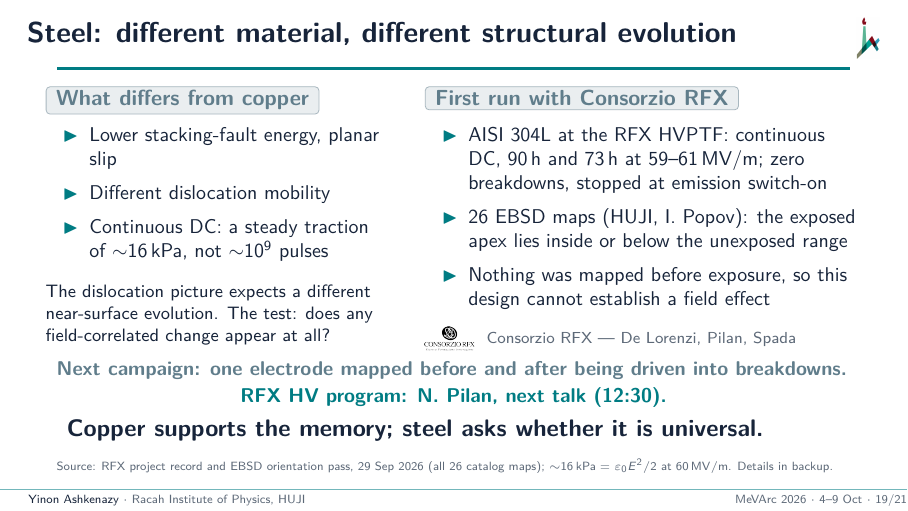
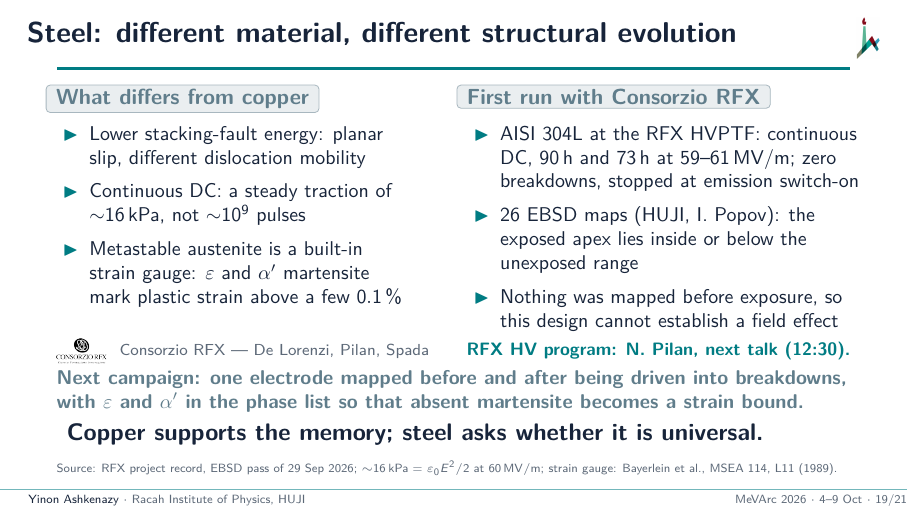
Before and after one commit to yinona/mevarc26, LaTeX slides (main.tex): page 19 of 26. Compiled offline with pdfLaTeX.

Commit message:
Frame 19 (main.tex L831-L859), 3 Oct author-approved: metastable austenite as a positive diagnostic. New left bullet 'built-in strain gauge: epsilon and alpha' martensite mark plastic strain above a few 0.1 %' (Bayerlein, Christ, Mughrabi, MSEA 114, L11 (1989), doi:10.1016/0921-5093(89)90871-x, short form in \source; Grigorescu et al., IJF 93, 250 (2016), doi:10.1016/j.ijfatigue.2016.05.005, in the frame comment); planar slip and mobility merged. Next-campaign line adds epsilon and alpha' to the phase list (absent martensite = strain bound). Note: Q&A sentence verbatim in content (no martensite looked for on an exposed surface: ../rfx/STATUS.md section 2.5 L118, ../rfx/HANDOFF.md L179; copper ~1e13 m^-2 GND). Layout: 'the test' sentence moved to the note only; RFX credit and Pilan hand-over on one row; columns 0.46/0.51. HANDOFF line added; rebuilt PDFs (26 pages each, worst overfull 1.61 pt).

```diff
--- a/main.tex
+++ b/main.tex
@@ -820,19 +820,25 @@
 % ebsd_orientations_all_2026-09-29/FINDINGS.md L82-84 (as backup 24); nothing
 % mapped before exposure QA_PREP.md L101, L131; before-and-after campaign
 % ../rfx/HANDOFF.md L291, ../rfx/NEEDED.md L341, QA_PREP.md L112.
+% 3 Oct (author-approved): metastable austenite as a strain gauge. 304L at
+% plastic strain amplitude 0.02 % planar arrays, no martensite; at 0.5 % cells plus
+% epsilon and alpha' (Bayerlein, Christ, Mughrabi, MSEA 114, L11, 1989,
+% doi:10.1016/0921-5093(89)90871-x); VHCF Cr-Ni austenitic steels form alpha'
+% (Grigorescu et al., IJF 93, 250, 2016, doi:10.1016/j.ijfatigue.2016.05.005).
+% No martensite claim at the exposed apex: XRD sampled unexposed stub backs
+% (../rfx/STATUS.md section 2.5, L118); EBSD phase fractions never quoted
+% (../rfx/HANDOFF.md L179).
 \begin{frame}{Steel: different material, different structural evolution}
   \begin{columns}[T]
-    \column{0.42\textwidth}
+    \column{0.46\textwidth}
       \tagbox{steel}{What differs from copper}
       \small
       \begin{itemize}\setlength\itemsep{0.2em}
-        \item Lower stacking-fault energy, planar slip
-        \item Different dislocation mobility
+        \item Lower stacking-fault energy: planar slip, different dislocation mobility
         \item Continuous DC: a steady traction of ${\sim}\SI{16}{kPa}$, not ${\sim}10^9$ pulses
+        \item Metastable austenite is a built-in strain gauge: $\varepsilon$ and $\alpha'$ martensite mark plastic strain above a~few~\SI{0.1}{\%}
       \end{itemize}
-      \vspace{0.12cm}
-      {\footnotesize The dislocation picture expects a different near-surface evolution. The test: does any field-correlated change appear at all?\par}
-    \column{0.55\textwidth}
+    \column{0.51\textwidth}
       \tagbox{steel}{First run with Consorzio RFX}
       \small
       \begin{itemize}\setlength\itemsep{0.2em}
@@ -840,17 +846,16 @@
         \item 26 EBSD maps (HUJI, I.~Popov): the exposed apex lies inside or below the unexposed range
         \item Nothing was mapped before exposure, so this design cannot establish a field effect
       \end{itemize}
-      \vspace{0.06cm}
-      \raisebox{-0.34\height}{\includegraphics[height=0.45cm]{logo_rfx.png}}\;
-      {\scriptsize\color{muted}Consorzio RFX --- De~Lorenzi, Pilan, Spada\par}
   \end{columns}
-  \vspace{0.14cm}
-  {\small\bfseries\color{steel}Next campaign: one electrode mapped before and after being driven into breakdowns.\par}
-  \vspace{0.06cm}
-  {\centering\small\bfseries\color{teal}RFX HV program: N.~Pilan, next talk (12:30).\par}
+  \vspace{0.1cm}
+  \raisebox{-0.34\height}{\includegraphics[height=0.45cm]{logo_rfx.png}}\;
+  {\scriptsize\color{muted}Consorzio RFX --- De~Lorenzi, Pilan, Spada}\hfill
+  \quad{\footnotesize\bfseries\color{teal}RFX HV program: N.~Pilan, next talk (12:30).}\par
+  \vspace{0.08cm}
+  {\small\bfseries\color{steel}Next campaign: one electrode mapped before and after being driven into breakdowns, with $\varepsilon$ and $\alpha'$ in the phase list so that absent martensite becomes a strain bound.\par}
   \claim{Copper supports the memory; steel asks whether it is universal.}
-  \source{RFX project record and EBSD orientation pass, 29 Sep 2026 (all 26 catalog maps); ${\sim}\SI{16}{kPa} = \varepsilon_0 E^2/2$ at \SI{60}{MV/m}. Details in backup.}
-  \note{Steel is a different material, so the dislocation picture expects a different structural evolution: lower stacking-fault energy and planar slip, different dislocation mobility, and continuous DC, a steady traction of about 16 kilopascals instead of about a billion pulses. The question is whether any field-correlated change appears at all. With Consorzio RFX---De Lorenzi, Pilan, Spada---two 304L electrodes ran 90 and 73 hours at 59 to 61 MV/m, with zero breakdowns. In 26 EBSD maps the exposed apex lies inside or below the unexposed range; nothing was mapped before exposure, so no field effect can be established. Next: one electrode mapped before and after breakdowns. Nicola Pilan's talk follows.}
+  \source{RFX project record, EBSD pass of 29 Sep 2026; ${\sim}\SI{16}{kPa} = \varepsilon_0 E^2/2$ at \SI{60}{MV/m}; strain gauge: Bayerlein et al., MSEA 114, L11 (1989).}
+  \note{Steel is a different material, so the dislocation picture expects a different structural evolution: lower stacking-fault energy and planar slip, and a steady traction of about 16 kilopascals instead of about a billion pulses. Its metastable austenite is a built-in strain gauge: epsilon and alpha-prime martensite appear above a few tenths of a percent of plastic strain. With Consorzio RFX---De Lorenzi, Pilan, Spada---two 304L electrodes ran 90 and 73 hours at 59 to 61 MV/m, zero breakdowns. The exposed apex lies inside or below the unexposed range; nothing was mapped before exposure, so no field effect can be established. Next: before and after on one electrode, martensite in the phase list. For Q\&A: we have not yet looked for martensite on an exposed surface; the plan is to use its absence as a strain gauge. The copper signal itself is a low-strain rearrangement (a 0.5 deg LAM rise over a 3~$\mu$m step is of order $10^{13}$~m$^{-2}$ GND), so steel and copper would then say the same thing from two sides. Nicola Pilan's talk follows.}
 \end{frame}
 
 % ── 16. Conclusion + 2025 bookend ────────────────────────────────────────────
```
Also changed, not shown: HANDOFF.md (+2 -0 lines), 2 other files.
